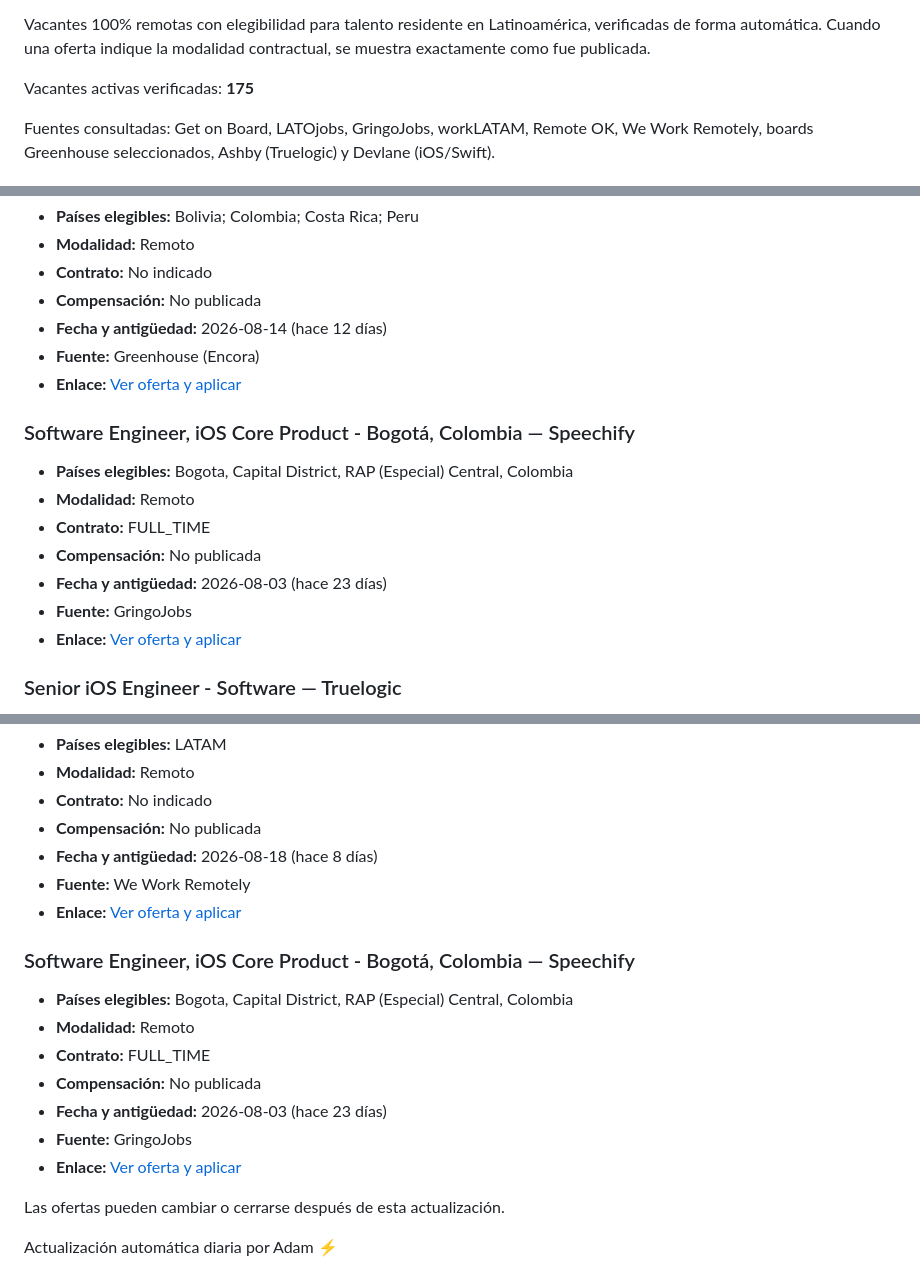
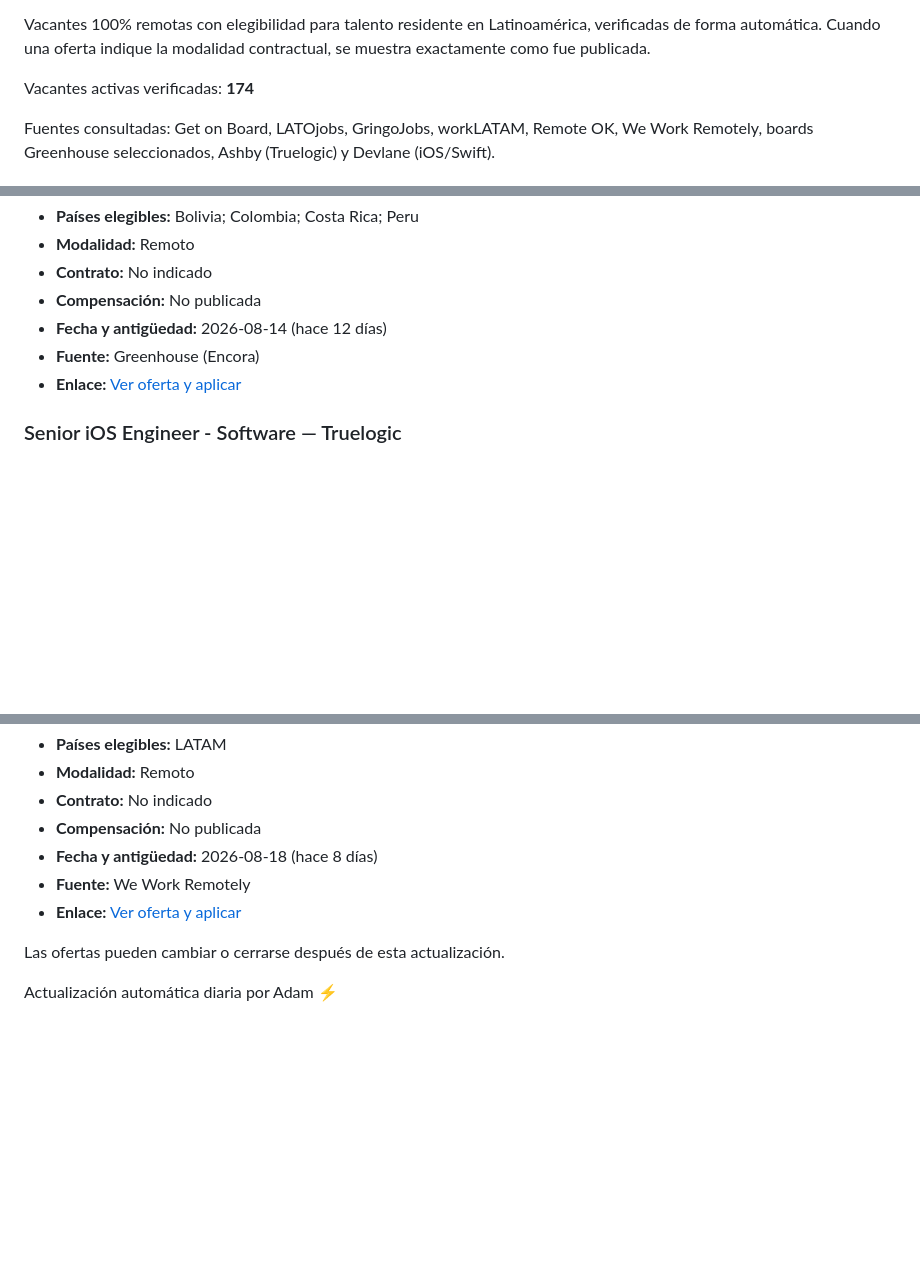
Before and after one commit to cookiemedal/latam-tech-jobs, a Markdown page: README.md, 3 parts joined by grey strips. Rendered like a GitHub page; blank space fills up the shorter version.

Commit message:
Update LATAM remote jobs 2026-08-26

```diff
--- a/README.md
+++ b/README.md
@@ -5,7 +5,7 @@
 Vacantes 100% remotas con elegibilidad para talento residente en Latinoamérica, verificadas de forma automática.
 Cuando una oferta indique la modalidad contractual, se muestra exactamente como fue publicada.
 
-Vacantes activas verificadas: **175**
+Vacantes activas verificadas: **174**
 
 Fuentes consultadas: Get on Board, LATOjobs, GringoJobs, workLATAM, Remote OK, We Work Remotely, boards Greenhouse seleccionados, Ashby (Truelogic) y Devlane (iOS/Swift).
 
@@ -21,16 +21,6 @@ Fuentes consultadas: Get on Board, LATOjobs, GringoJobs, workLATAM, Remote OK, W
 - **Fuente:** Greenhouse (Encora)
 - **Enlace:** [Ver oferta y aplicar](https://job-boards.greenhouse.io/encora10/jobs/5212879007)
 
-### Software Engineer, iOS Core Product - Bogotá, Colombia — Speechify
-
-- **Países elegibles:** Bogota, Capital District, RAP (Especial) Central, Colombia
-- **Modalidad:** Remoto
-- **Contrato:** FULL_TIME
-- **Compensación:** No publicada
-- **Fecha y antigüedad:** 2026-08-03 (hace 23 días)
-- **Fuente:** GringoJobs
-- **Enlace:** [Ver oferta y aplicar](https://job-boards.greenhouse.io/speechify?error=true)
-
 ### Senior iOS Engineer - Software — Truelogic
 
 - **Países elegibles:** LatAm
@@ -1795,16 +1785,6 @@ No se encontraron ofertas activas verificadas.
 - **Fuente:** We Work Remotely
 - **Enlace:** [Ver oferta y aplicar](https://weworkremotely.com/remote-jobs/valsoft-corporation-ai-native-full-stack-product-engineer)
 
-### Software Engineer, iOS Core Product - Bogotá, Colombia — Speechify
-
-- **Países elegibles:** Bogota, Capital District, RAP (Especial) Central, Colombia
-- **Modalidad:** Remoto
-- **Contrato:** FULL_TIME
-- **Compensación:** No publicada
-- **Fecha y antigüedad:** 2026-08-03 (hace 23 días)
-- **Fuente:** GringoJobs
-- **Enlace:** [Ver oferta y aplicar](https://job-boards.greenhouse.io/speechify?error=true)
-
 Las ofertas pueden cambiar o cerrarse después de esta actualización.
 
 Actualización automática diaria por Adam ⚡️
```
Also changed, not shown: other parts of README.md (+1 -1 lines).
